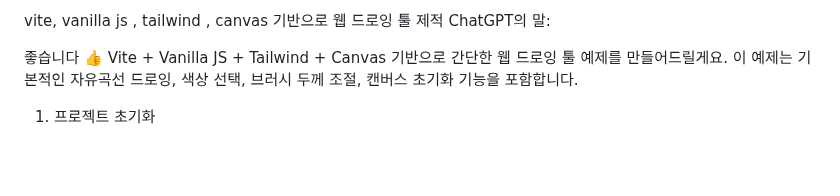
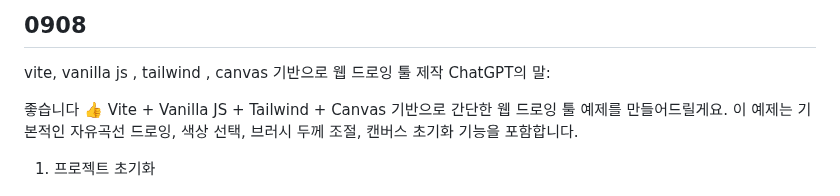
Before and after one commit to parknahye-dot/re9, a Markdown page: readme.md, the part around the change. Drawn GitHub-style; blank space fills up the shorter version.

```diff
--- a/readme.md
+++ b/readme.md
@@ -1,4 +1,6 @@
-vite, vanilla js , tailwind , canvas 기반으로 웹 드로잉 툴 제적
+## 0908
+
+vite, vanilla js , tailwind , canvas 기반으로 웹 드로잉 툴 제작
 ChatGPT의 말:
 
 좋습니다 👍 Vite + Vanilla JS + Tailwind + Canvas 기반으로 간단한 웹 드로잉 툴 예제를 만들어드릴게요.
```
